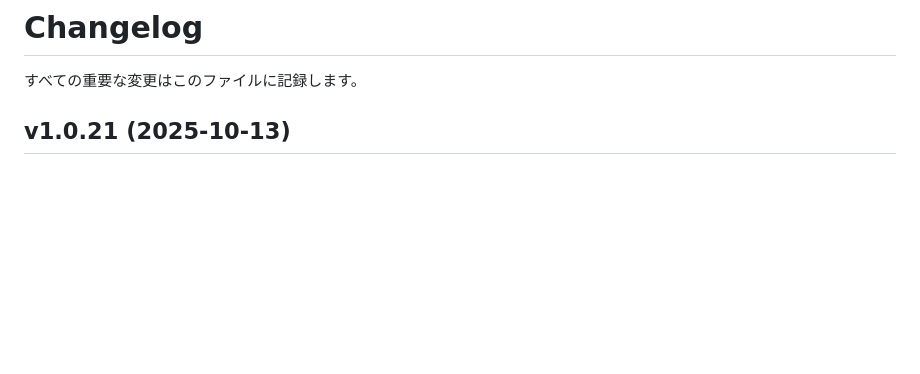
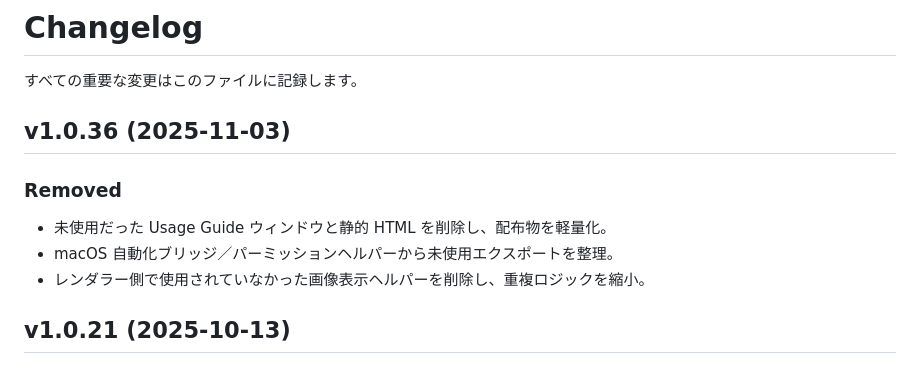
Before and after one commit to co-r-e/IrukaDark, a Markdown page: CHANGELOG.md, the part around the change. Drawn GitHub-style; blank space fills up the shorter version.

Commit message:
docs(changelog): add v1.0.36 entry

```diff
--- a/CHANGELOG.md
+++ b/CHANGELOG.md
@@ -1,6 +1,14 @@
 # Changelog
 
 すべての重要な変更はこのファイルに記録します。
+
+## v1.0.36 (2025-11-03)
+
+### Removed
+
+- 未使用だった Usage Guide ウィンドウと静的 HTML を削除し、配布物を軽量化。
+- macOS 自動化ブリッジ／パーミッションヘルパーから未使用エクスポートを整理。
+- レンダラー側で使用されていなかった画像表示ヘルパーを削除し、重複ロジックを縮小。
 
 ## v1.0.21 (2025-10-13)
 
```
